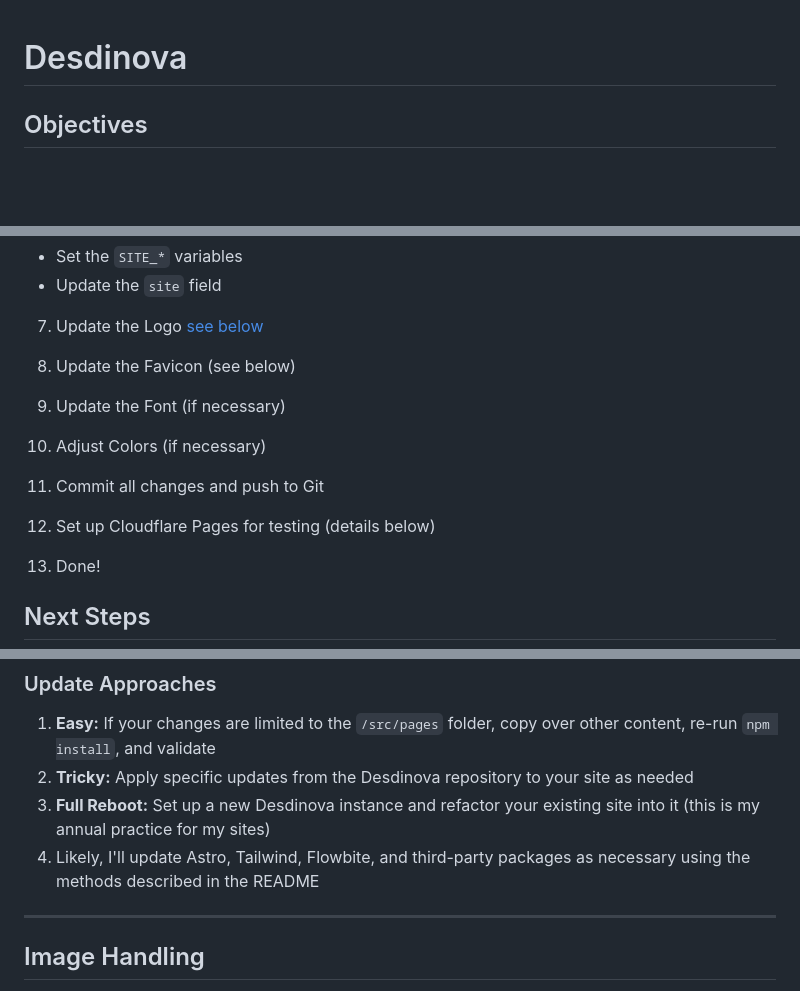
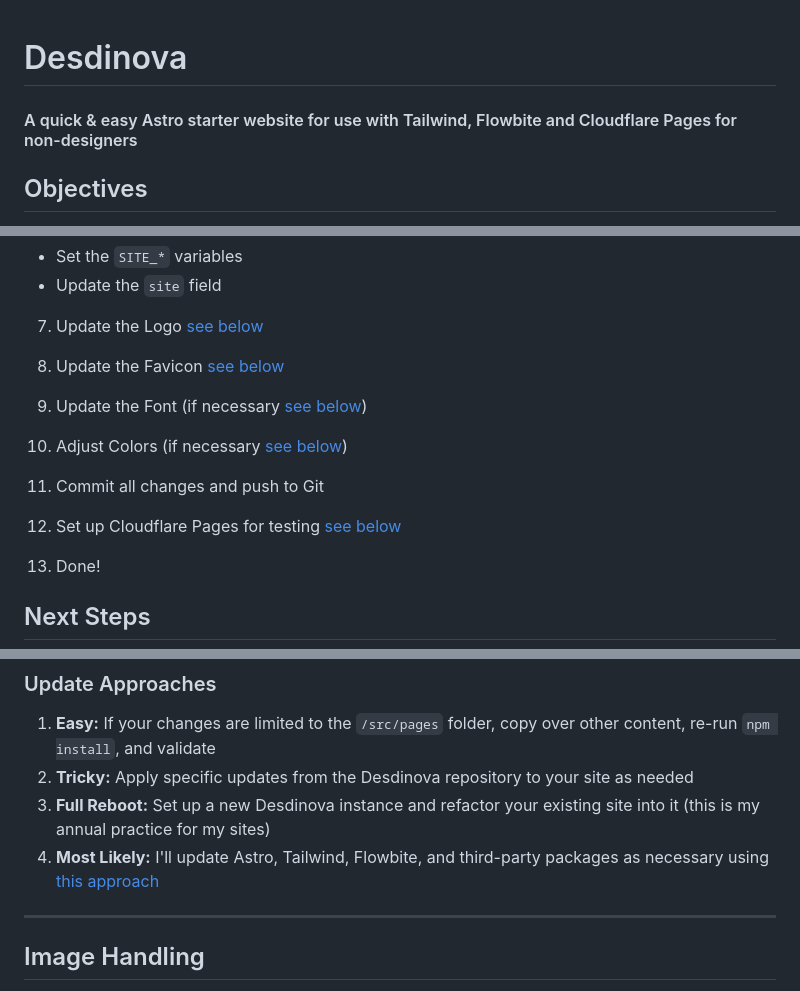
Before and after one commit to montopolis/desdinova, a Markdown page: README.md, 3 parts joined by grey strips. Rendered like a GitHub page; blank space fills up the shorter version.

```diff
--- a/README.md
+++ b/README.md
@@ -1,4 +1,6 @@
 # Desdinova
+
+#### A quick & easy Astro starter website for use with Tailwind, Flowbite and Cloudflare Pages for non-designers
 
 ## Objectives
 
@@ -58,12 +60,12 @@
 - Update the `site` field
 
 7. Update the Logo [see below](#update-logo)
-8. Update the Favicon (see below)
-9. Update the Font (if necessary)
-10. Adjust Colors (if necessary)
+8. Update the Favicon [see below](#update-favicon)
+9. Update the Font (if necessary [see below](#update-font))
+10. Adjust Colors (if necessary [see below](#update-colors))
 
 11. Commit all changes and push to Git
-12. Set up Cloudflare Pages for testing (details below)
+12. Set up Cloudflare Pages for testing [see below](#cloudflare-pages-testing)
 13. Done!
 
 ## Next Steps
@@ -188,8 +196,8 @@ Use [RealFaviconGenerator](https://realfavicongenerator.net/svg-favicon/)
 2. **Tricky:** Apply specific updates from the Desdinova repository to your site as needed
 3. **Full Reboot:** Set up a new Desdinova instance and refactor your existing site into it (this is my annual practice
    for my sites)
-4. Likely, I'll update Astro, Tailwind, Flowbite, and third-party packages as necessary using the methods described in
-   the README
+4. **Most Likely:** I'll update Astro, Tailwind, Flowbite, and third-party packages as necessary
+   using [this approach](#update-astro)
 
 ---
 
```
Also changed, not shown: other parts of README.md (+6 -0 lines).
